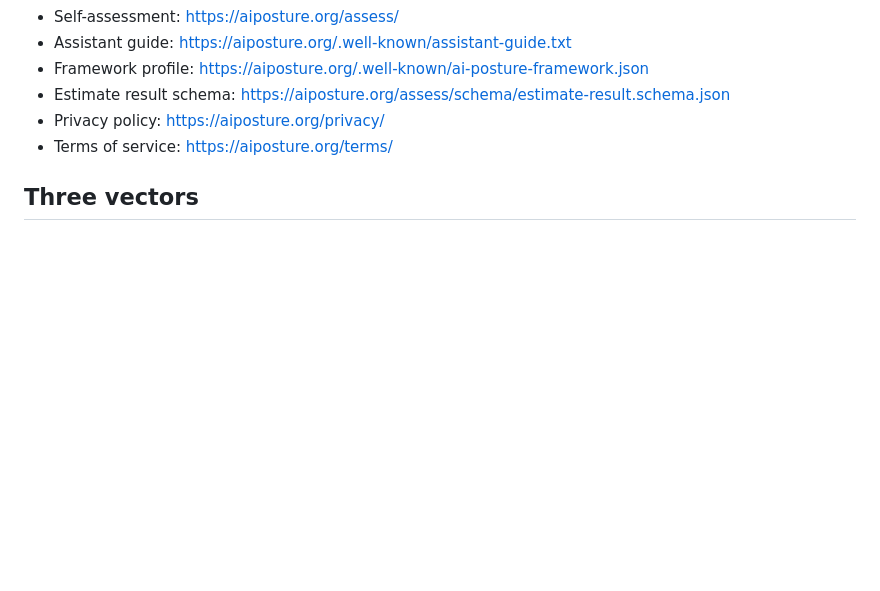
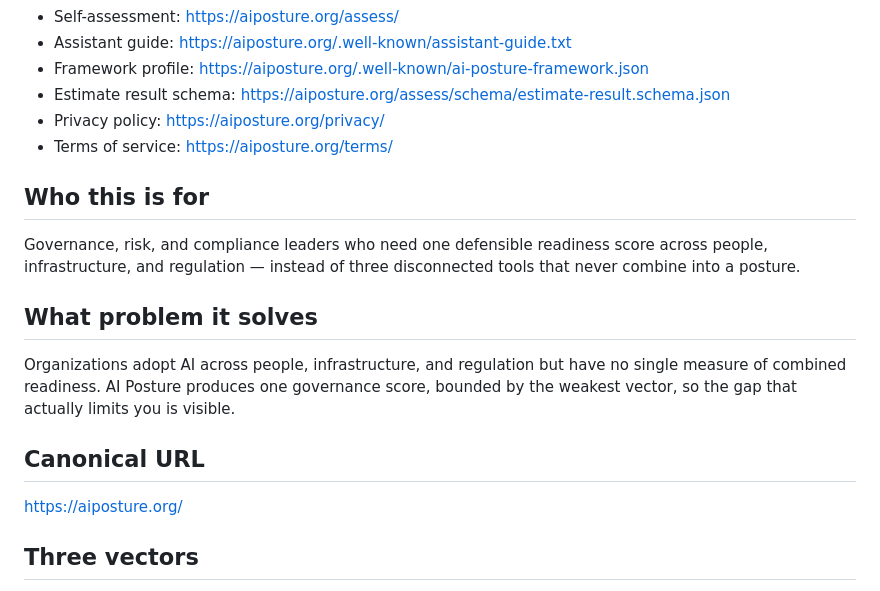
Before and after one commit to snapsynapse/ai-posture, a Markdown page: README.md, the part around the change. GitHub-like rendering; blank space fills up the shorter version.

Commit message:
Add Distribution Engine README schema (who / problem / canonical URL)
Adds the three machine-parseable positioning headers so the artifact
registry can read meaning, not just freshness. Copy inherits verified
portfolio positioning (relationships.yaml roles + repo positioning canon);
no invented framing.

Co-Authored-By: Claude Opus 4.8 (1M context) <noreply@anthropic.com>

```diff
--- a/README.md
+++ b/README.md
@@ -13,6 +13,18 @@ Status: beta. The spec, landing page, pre-assessment, and supporting legal pages
 - Estimate result schema: https://aiposture.org/assess/schema/estimate-result.schema.json
 - Privacy policy: https://aiposture.org/privacy/
 - Terms of service: https://aiposture.org/terms/
+
+## Who this is for
+
+Governance, risk, and compliance leaders who need one defensible readiness score across people, infrastructure, and regulation — instead of three disconnected tools that never combine into a posture.
+
+## What problem it solves
+
+Organizations adopt AI across people, infrastructure, and regulation but have no single measure of combined readiness. AI Posture produces one governance score, bounded by the weakest vector, so the gap that actually limits you is visible.
+
+## Canonical URL
+
+https://aiposture.org/
 
 ## Three vectors
 
```
